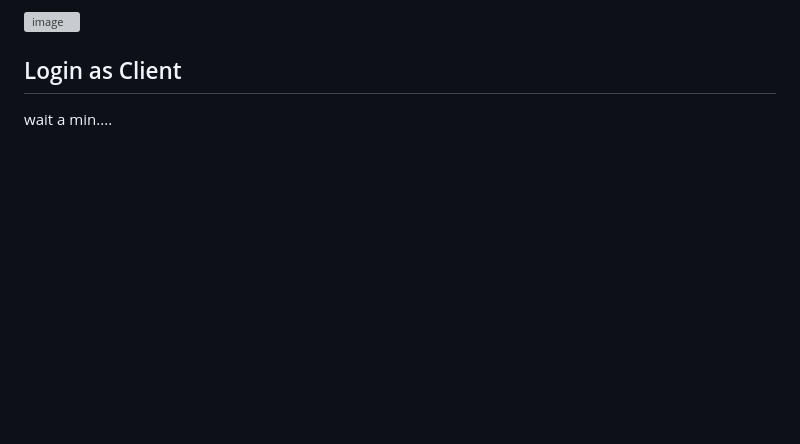
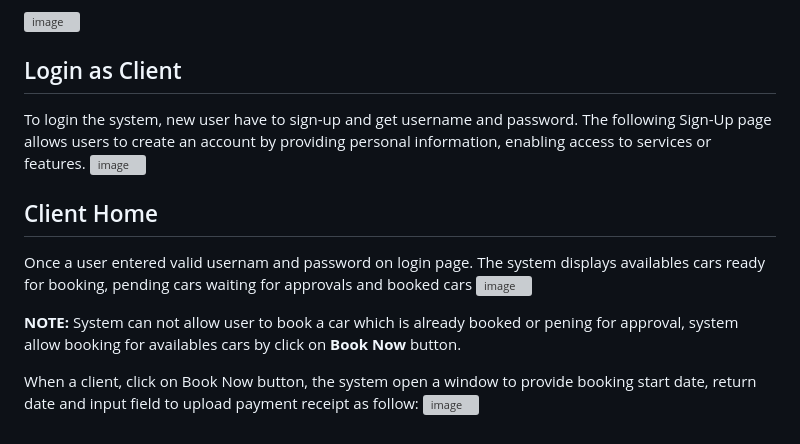
Before and after one commit to BernardMUNYANDAMUTSA/car_rental_mgt_system, a Markdown page: README.md, the part around the change. GitHub-like rendering; blank space fills up the shorter version; grey boxes are pictures that could not be loaded.

```diff
--- a/README.md
+++ b/README.md
@@ -129,4 +129,15 @@ The following interface help admistrator, to view all bookings transactions with
 
 
 ## Login as Client
- wait a min....
+
+ To login the system, new user have to sign-up and get username and password. The following Sign-Up page allows users to create an account by providing personal information, enabling access to services or features.
+ ![image](https://github.com/user-attachments/assets/55b72941-f8e3-4883-b559-e5b5f4597787)
+
+ ## Client Home
+Once a user entered valid usernam and password on login page. The system displays availables cars ready for booking, pending cars waiting for approvals and booked cars
+![image](https://github.com/user-attachments/assets/e6f6ef2e-d8df-4909-9f61-e75f2b59f6a8)
+
+**NOTE:** System can not allow user to book a car which is already booked or pening for approval, system allow booking for availables cars by click on **Book Now** button.
+
+When a client, click on Book Now button, the system open a window to provide booking start date, return date and input field to upload payment receipt as follow:
+![image](https://github.com/user-attachments/assets/b9fc9929-a744-41b8-97ff-85ad3bff803d)
```
